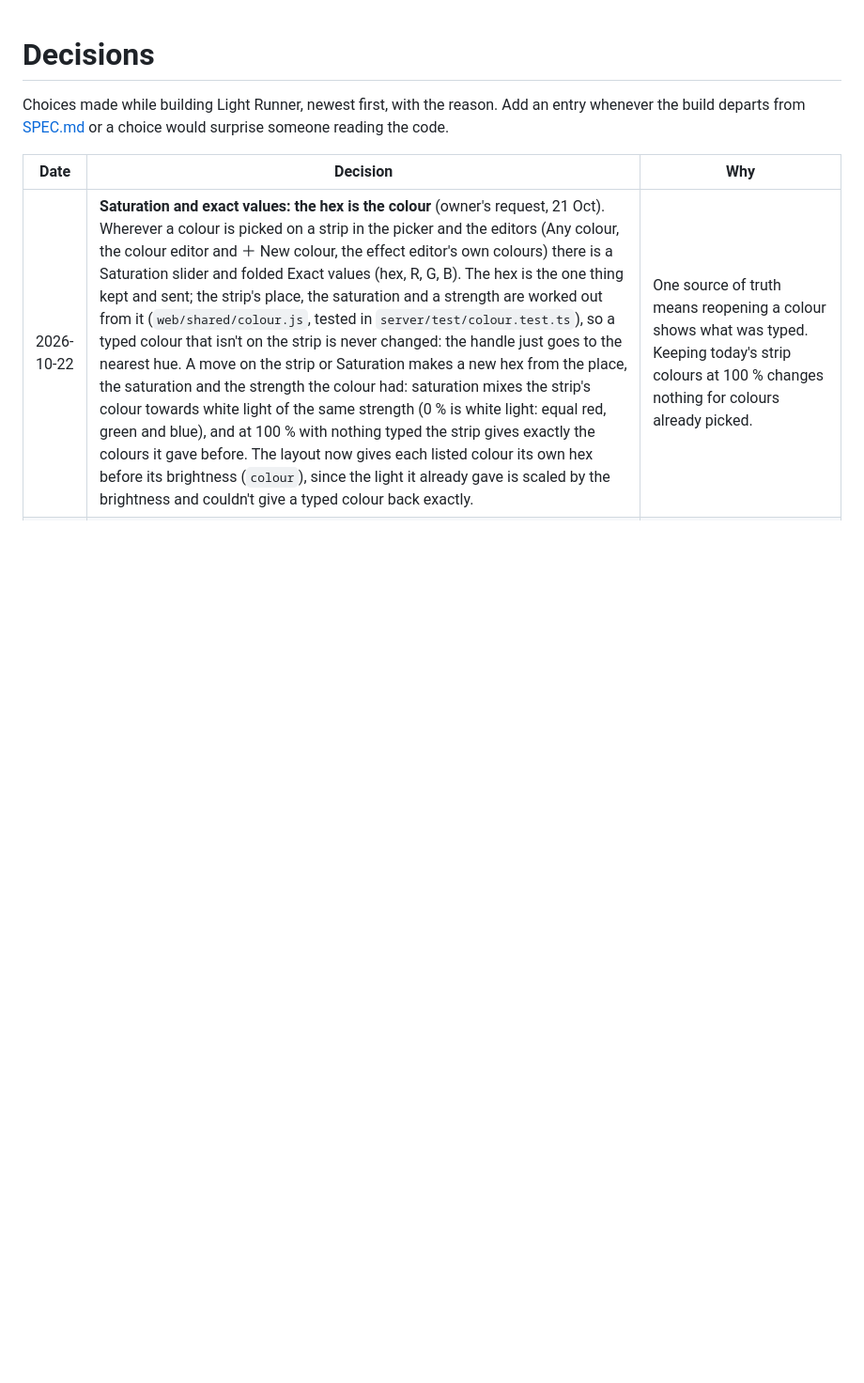
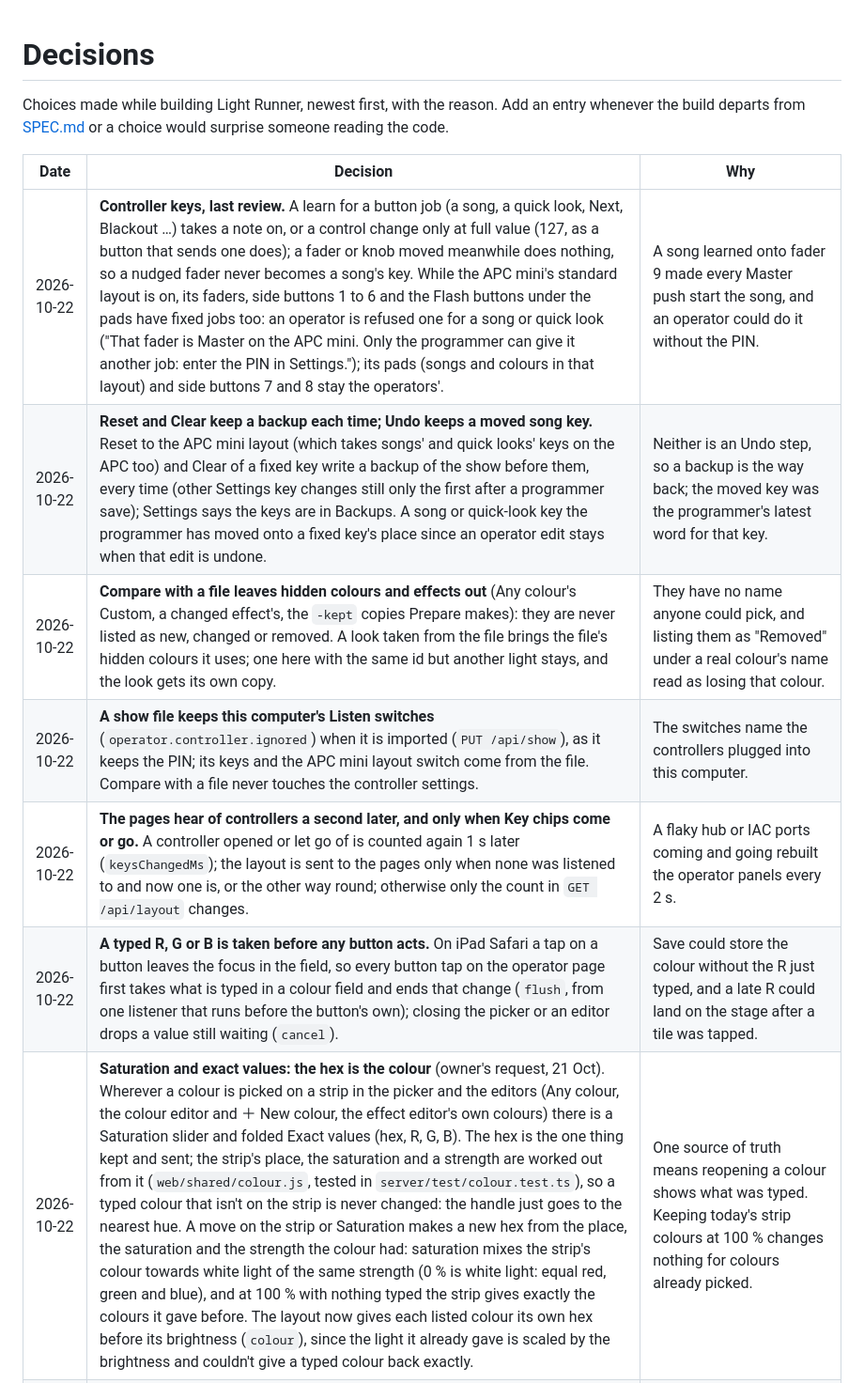
Before and after one commit to ilmars/LightRunner, a Markdown page: docs/DECISIONS.md, the part around the change. Shown at 94% size. GitHub-like rendering; blank space fills up the shorter version.

Commit message:
Docs: the last review's fixes in STATUS, DECISIONS and the controller guide
Co-Authored-By: Claude Opus 5.5 <noreply@anthropic.com>

```diff
--- a/docs/DECISIONS.md
+++ b/docs/DECISIONS.md
@@ -4,6 +4,12 @@ Choices made while building Light Runner, newest first, with the reason. Add an
 
 | Date | Decision | Why |
 | --- | --- | --- |
+| 2026-10-22 | **Controller keys, last review.** A learn for a button job (a song, a quick look, Next, Blackout …) takes a note on, or a control change only at full value (127, as a button that sends one does); a fader or knob moved meanwhile does nothing, so a nudged fader never becomes a song's key. While the APC mini's standard layout is on, its faders, side buttons 1 to 6 and the Flash buttons under the pads have fixed jobs too: an operator is refused one for a song or quick look ("That fader is Master on the APC mini. Only the programmer can give it another job: enter the PIN in Settings."); its pads (songs and colours in that layout) and side buttons 7 and 8 stay the operators'. | A song learned onto fader 9 made every Master push start the song, and an operator could do it without the PIN. |
+| 2026-10-22 | **Reset and Clear keep a backup each time; Undo keeps a moved song key.** Reset to the APC mini layout (which takes songs' and quick looks' keys on the APC too) and Clear of a fixed key write a backup of the show before them, every time (other Settings key changes still only the first after a programmer save); Settings says the keys are in Backups. A song or quick-look key the programmer has moved onto a fixed key's place since an operator edit stays when that edit is undone. | Neither is an Undo step, so a backup is the way back; the moved key was the programmer's latest word for that key. |
+| 2026-10-22 | **Compare with a file leaves hidden colours and effects out** (Any colour's Custom, a changed effect's, the `-kept` copies Prepare makes): they are never listed as new, changed or removed. A look taken from the file brings the file's hidden colours it uses; one here with the same id but another light stays, and the look gets its own copy. | They have no name anyone could pick, and listing them as "Removed" under a real colour's name read as losing that colour. |
+| 2026-10-22 | **A show file keeps this computer's Listen switches** (`operator.controller.ignored`) when it is imported (`PUT /api/show`), as it keeps the PIN; its keys and the APC mini layout switch come from the file. Compare with a file never touches the controller settings. | The switches name the controllers plugged into this computer. |
+| 2026-10-22 | **The pages hear of controllers a second later, and only when Key chips come or go.** A controller opened or let go of is counted again 1 s later (`keysChangedMs`); the layout is sent to the pages only when none was listened to and now one is, or the other way round; otherwise only the count in `GET /api/layout` changes. | A flaky hub or IAC ports coming and going rebuilt the operator panels every 2 s. |
+| 2026-10-22 | **A typed R, G or B is taken before any button acts.** On iPad Safari a tap on a button leaves the focus in the field, so every button tap on the operator page first takes what is typed in a colour field and ends that change (`flush`, from one listener that runs before the button's own); closing the picker or an editor drops a value still waiting (`cancel`). | Save could store the colour without the R just typed, and a late R could land on the stage after a tile was tapped. |
 | 2026-10-22 | **Saturation and exact values: the hex is the colour** (owner's request, 21 Oct). Wherever a colour is picked on a strip in the picker and the editors (Any colour, the colour editor and ＋ New colour, the effect editor's own colours) there is a Saturation slider and folded Exact values (hex, R, G, B). The hex is the one thing kept and sent; the strip's place, the saturation and a strength are worked out from it (`web/shared/colour.js`, tested in `server/test/colour.test.ts`), so a typed colour that isn't on the strip is never changed: the handle just goes to the nearest hue. A move on the strip or Saturation makes a new hex from the place, the saturation and the strength the colour had: saturation mixes the strip's colour towards white light of the same strength (0 % is white light: equal red, green and blue), and at 100 % with nothing typed the strip gives exactly the colours it gave before. The layout now gives each listed colour its own hex before its brightness (`colour`), since the light it already gave is scaled by the brightness and couldn't give a typed colour back exactly. | One source of truth means reopening a colour shows what was typed. Keeping today's strip colours at 100 % changes nothing for colours already picked. |
 | 2026-10-22 | **How the colour tools behave.** A touch on the strip after No colour (black) lights it again, and after 0 % (white light) brings the hue back at full saturation, so the strip always does something. Saturation is unavailable (40 %) until there is a hue to pale. Typing: a whole hex is taken as it is typed, R, G and B 0.4 s after the last key (so typing 128 doesn't send 1 and 12 first) or when the field is left; something that can't be used is refused with a quiet note when the field is left and the field shows the colour again; a field being typed in is never written over. In Any colour a touch, or a field until it is left, is one change and one Undo step, sent like a drag (throttled), and the fields follow the group's Any colour pick (the draft's in Prepare), empty while it runs another kind of colour. Exact values fold again each time the picker or an editor opens. The effect editor's ＋ Own colour now opens a box (strip, Saturation, Exact values) that stays open after the finger lifts: its first change adds the own colour and later ones change that same colour, until ＋ Own colour is tapped again or another list opens. | The strip used to close on lift; Saturation and typing need it to stay. One own colour per box keeps a second touch from adding colours by accident. |
 | 2026-10-22 | **Not on the phone, not in Individual lights.** The phone keeps Saturation under Any colour (a live slider, like White, Amber and UV there) but has no Exact values, as it has no editors. Individual lights' Any colour … keeps its strip alone: it sets a colour at full strength with Level beside it, so a typed dim colour wouldn't stay as typed. | Typing colours is setting up the show, an iPad job. Individual lights can get Saturation later if it is asked for. |
```
Also changed, not shown: docs/STATUS.md (+5 -5 lines), docs/companion.md (+3 -3 lines).
